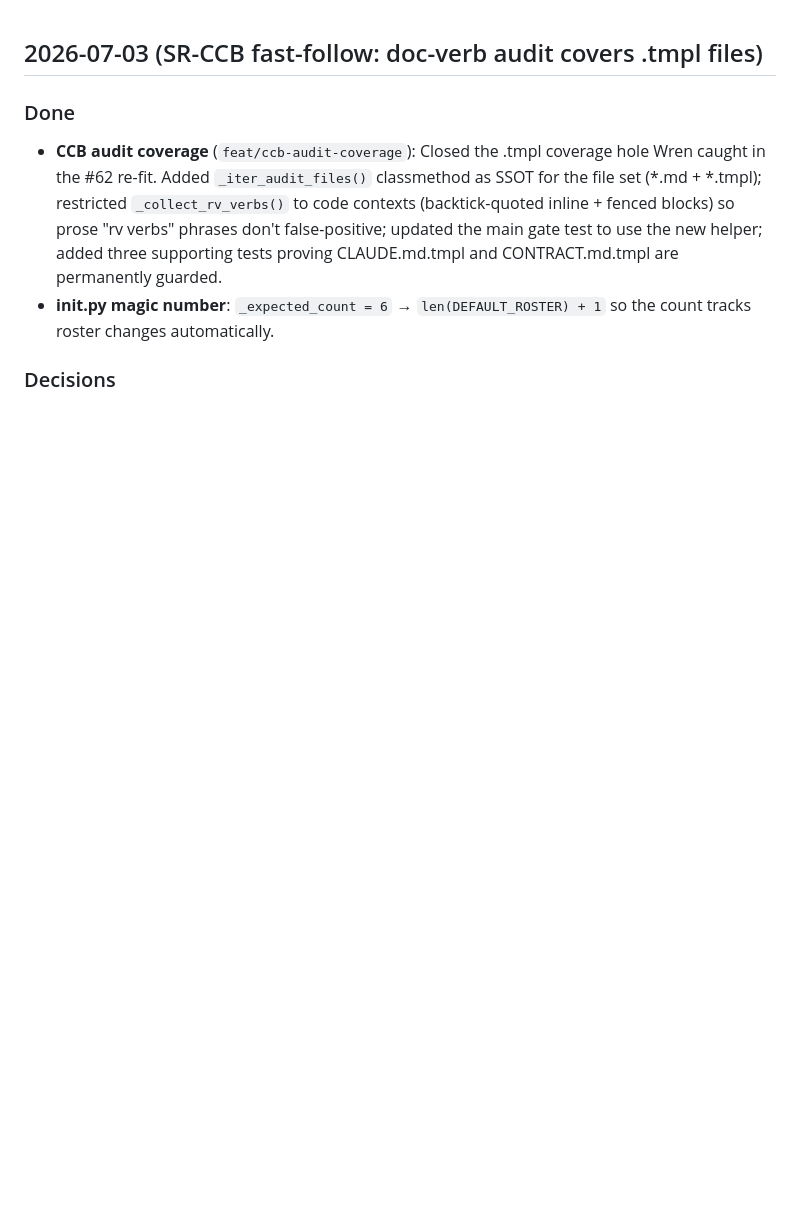
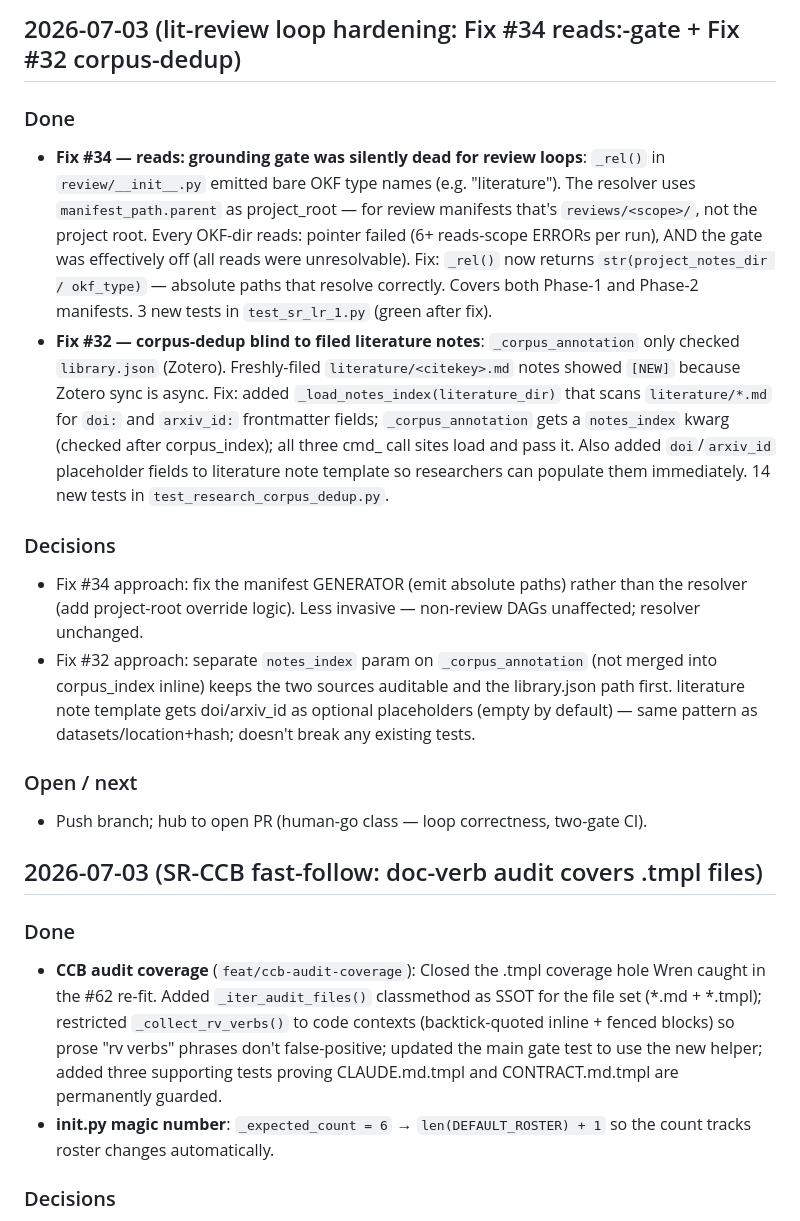
Before and after one commit to phoongkhangzhie/research-vault, a Markdown page: DEVLOG.md, the part around the change. GitHub-like rendering; blank space fills up the shorter version.

Commit message:
chore(devlog): log litreview-hardening fixes (#34 + #32)
Co-Authored-By: Claude Sonnet 4.6 <noreply@anthropic.com>

```diff
--- a/DEVLOG.md
+++ b/DEVLOG.md
@@ -1,3 +1,33 @@
+## 2026-07-03 (lit-review loop hardening: Fix #34 reads:-gate + Fix #32 corpus-dedup)
+
+### Done
+- **Fix #34 — reads: grounding gate was silently dead for review loops**: `_rel()` in
+  `review/__init__.py` emitted bare OKF type names (e.g. "literature"). The resolver uses
+  `manifest_path.parent` as project_root — for review manifests that's `reviews/<scope>/`,
+  not the project root. Every OKF-dir reads: pointer failed (6+ reads-scope ERRORs per run),
+  AND the gate was effectively off (all reads were unresolvable). Fix: `_rel()` now returns
+  `str(project_notes_dir / okf_type)` — absolute paths that resolve correctly. Covers both
+  Phase-1 and Phase-2 manifests. 3 new tests in `test_sr_lr_1.py` (green after fix).
+- **Fix #32 — corpus-dedup blind to filed literature notes**: `_corpus_annotation` only
+  checked `library.json` (Zotero). Freshly-filed `literature/<citekey>.md` notes showed
+  `[NEW]` because Zotero sync is async. Fix: added `_load_notes_index(literature_dir)` that
+  scans `literature/*.md` for `doi:` and `arxiv_id:` frontmatter fields; `_corpus_annotation`
+  gets a `notes_index` kwarg (checked after corpus_index); all three cmd_ call sites load and
+  pass it. Also added `doi`/`arxiv_id` placeholder fields to literature note template so
+  researchers can populate them immediately. 14 new tests in `test_research_corpus_dedup.py`.
+
+### Decisions
+- Fix #34 approach: fix the manifest GENERATOR (emit absolute paths) rather than the resolver
+  (add project-root override logic). Less invasive — non-review DAGs unaffected; resolver
+  unchanged.
+- Fix #32 approach: separate `notes_index` param on `_corpus_annotation` (not merged into
+  corpus_index inline) keeps the two sources auditable and the library.json path first.
+  literature note template gets doi/arxiv_id as optional placeholders (empty by default) —
+  same pattern as datasets/location+hash; doesn't break any existing tests.
+
+### Open / next
+- Push branch; hub to open PR (human-go class — loop correctness, two-gate CI).
+
 ## 2026-07-03 (SR-CCB fast-follow: doc-verb audit covers .tmpl files)
 
 ### Done
```
